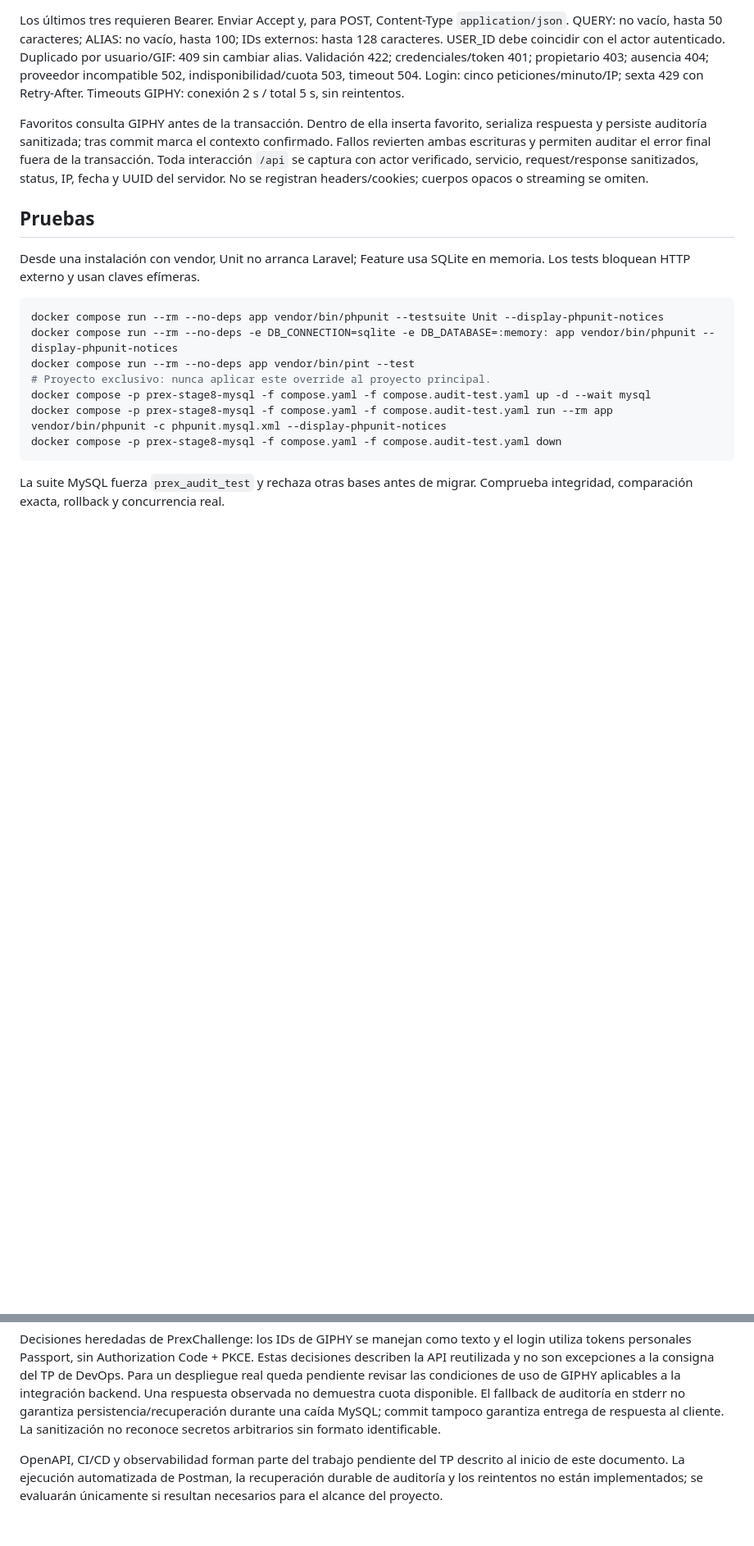
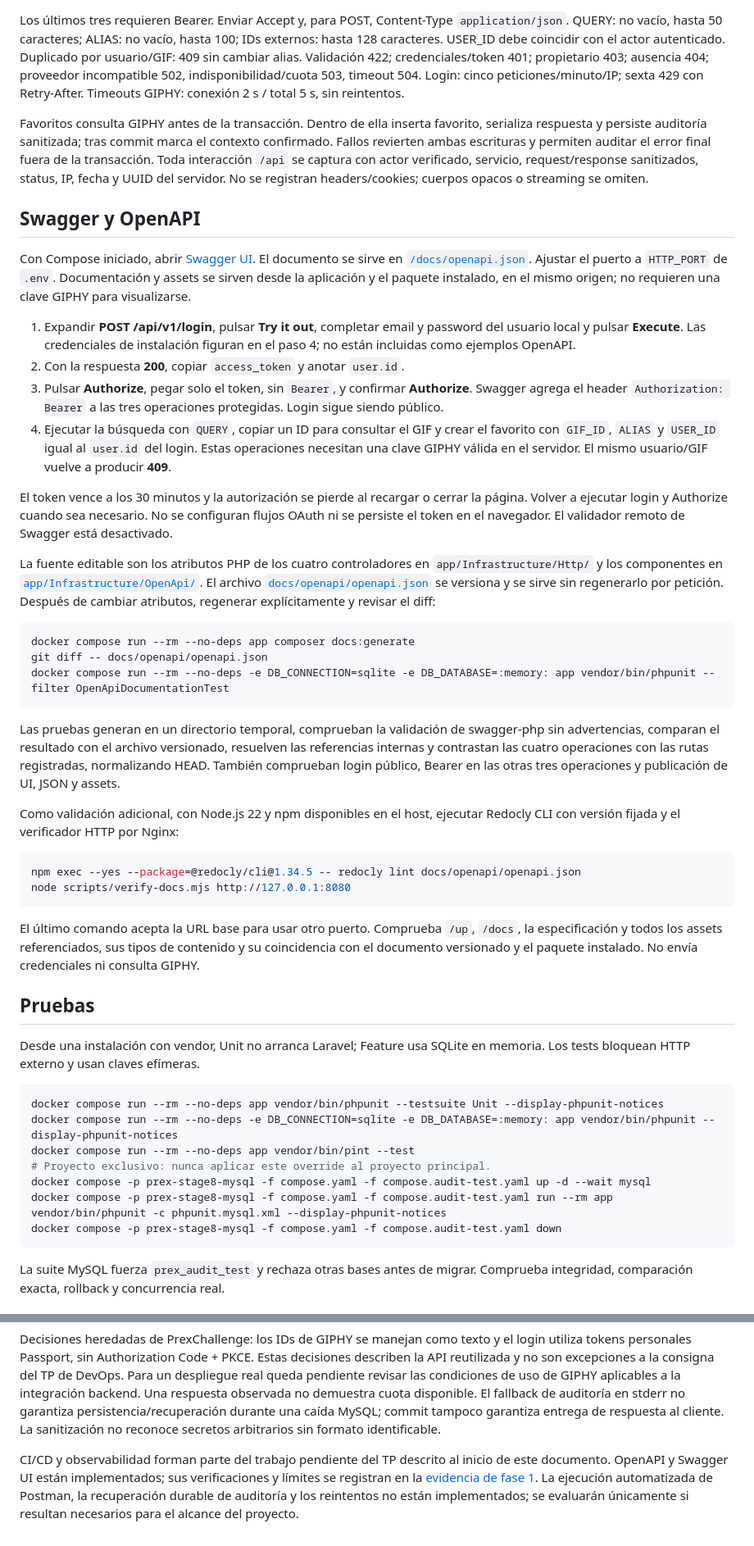
Before and after one commit to FacundoBustelo/devops-tp, a Markdown page: README.md, 2 parts joined by grey strips. Shown at 82% size. Drawn GitHub-style; blank space fills up the shorter version.

Commit message:
docs: document Swagger usage and phase one validation

````diff
--- a/README.md
+++ b/README.md
@@ -205,6 +205,36 @@ Los últimos tres requieren Bearer. Enviar Accept y, para POST, Content-Type `ap
 
 Favoritos consulta GIPHY antes de la transacción. Dentro de ella inserta favorito, serializa respuesta y persiste auditoría sanitizada; tras commit marca el contexto confirmado. Fallos revierten ambas escrituras y permiten auditar el error final fuera de la transacción. Toda interacción `/api` se captura con actor verificado, servicio, request/response sanitizados, status, IP, fecha y UUID del servidor. No se registran headers/cookies; cuerpos opacos o streaming se omiten.
 
+## Swagger y OpenAPI
+
+Con Compose iniciado, abrir [Swagger UI](http://127.0.0.1:8080/docs). El documento se sirve en [`/docs/openapi.json`](http://127.0.0.1:8080/docs/openapi.json). Ajustar el puerto a `HTTP_PORT` de `.env`. Documentación y assets se sirven desde la aplicación y el paquete instalado, en el mismo origen; no requieren una clave GIPHY para visualizarse.
+
+1. Expandir **POST /api/v1/login**, pulsar **Try it out**, completar email y password del usuario local y pulsar **Execute**. Las credenciales de instalación figuran en el paso 4; no están incluidas como ejemplos OpenAPI.
+2. Con la respuesta **200**, copiar `access_token` y anotar `user.id`.
+3. Pulsar **Authorize**, pegar solo el token, sin `Bearer`, y confirmar **Authorize**. Swagger agrega el header `Authorization: Bearer` a las tres operaciones protegidas. Login sigue siendo público.
+4. Ejecutar la búsqueda con `QUERY`, copiar un ID para consultar el GIF y crear el favorito con `GIF_ID`, `ALIAS` y `USER_ID` igual al `user.id` del login. Estas operaciones necesitan una clave GIPHY válida en el servidor. El mismo usuario/GIF vuelve a producir **409**.
+
+El token vence a los 30 minutos y la autorización se pierde al recargar o cerrar la página. Volver a ejecutar login y Authorize cuando sea necesario. No se configuran flujos OAuth ni se persiste el token en el navegador. El validador remoto de Swagger está desactivado.
+
+La fuente editable son los atributos PHP de los cuatro controladores en `app/Infrastructure/Http/` y los componentes en [`app/Infrastructure/OpenApi/`](app/Infrastructure/OpenApi/). El archivo [`docs/openapi/openapi.json`](docs/openapi/openapi.json) se versiona y se sirve sin regenerarlo por petición. Después de cambiar atributos, regenerar explícitamente y revisar el diff:
+
+```bash
+docker compose run --rm --no-deps app composer docs:generate
+git diff -- docs/openapi/openapi.json
+docker compose run --rm --no-deps -e DB_CONNECTION=sqlite -e DB_DATABASE=:memory: app vendor/bin/phpunit --filter OpenApiDocumentationTest
+```
+
+Las pruebas generan en un directorio temporal, comprueban la validación de swagger-php sin advertencias, comparan el resultado con el archivo versionado, resuelven las referencias internas y contrastan las cuatro operaciones con las rutas registradas, normalizando HEAD. También comprueban login público, Bearer en las otras tres operaciones y publicación de UI, JSON y assets.
+
+Como validación adicional, con Node.js 22 y npm disponibles en el host, ejecutar Redocly CLI con versión fijada y el verificador HTTP por Nginx:
+
+```bash
+npm exec --yes --package=@redocly/cli@1.34.5 -- redocly lint docs/openapi/openapi.json
+node scripts/verify-docs.mjs http://127.0.0.1:8080
+```
+
+El último comando acepta la URL base para usar otro puerto. Comprueba `/up`, `/docs`, la especificación y todos los assets referenciados, sus tipos de contenido y su coincidencia con el documento versionado y el paquete instalado. No envía credenciales ni consulta GIPHY.
+
 ## Pruebas
 
 Desde una instalación con vendor, Unit no arranca Laravel; Feature usa SQLite en memoria. Los tests bloquean HTTP externo y usan claves efímeras.
@@ -252,4 +282,4 @@ Usar `docker compose logs --tail=100 init app nginx mysql`, `php artisan migrate
 
 Decisiones heredadas de PrexChallenge: los IDs de GIPHY se manejan como texto y el login utiliza tokens personales Passport, sin Authorization Code + PKCE. Estas decisiones describen la API reutilizada y no son excepciones a la consigna del TP de DevOps. Para un despliegue real queda pendiente revisar las condiciones de uso de GIPHY aplicables a la integración backend. Una respuesta observada no demuestra cuota disponible. El fallback de auditoría en stderr no garantiza persistencia/recuperación durante una caída MySQL; commit tampoco garantiza entrega de respuesta al cliente. La sanitización no reconoce secretos arbitrarios sin formato identificable.
 
-OpenAPI, CI/CD y observabilidad forman parte del trabajo pendiente del TP descrito al inicio de este documento. La ejecución automatizada de Postman, la recuperación durable de auditoría y los reintentos no están implementados; se evaluarán únicamente si resultan necesarios para el alcance del proyecto.
+CI/CD y observabilidad forman parte del trabajo pendiente del TP descrito al inicio de este documento. OpenAPI y Swagger UI están implementados; sus verificaciones y límites se registran en la [evidencia de fase 1](docs/openapi/validation.md). La ejecución automatizada de Postman, la recuperación durable de auditoría y los reintentos no están implementados; se evaluarán únicamente si resultan necesarios para el alcance del proyecto.
````
Also changed, not shown: other parts of README.md (+2 -2 lines), docs/openapi/validation.md (added, +122 -0 lines).
